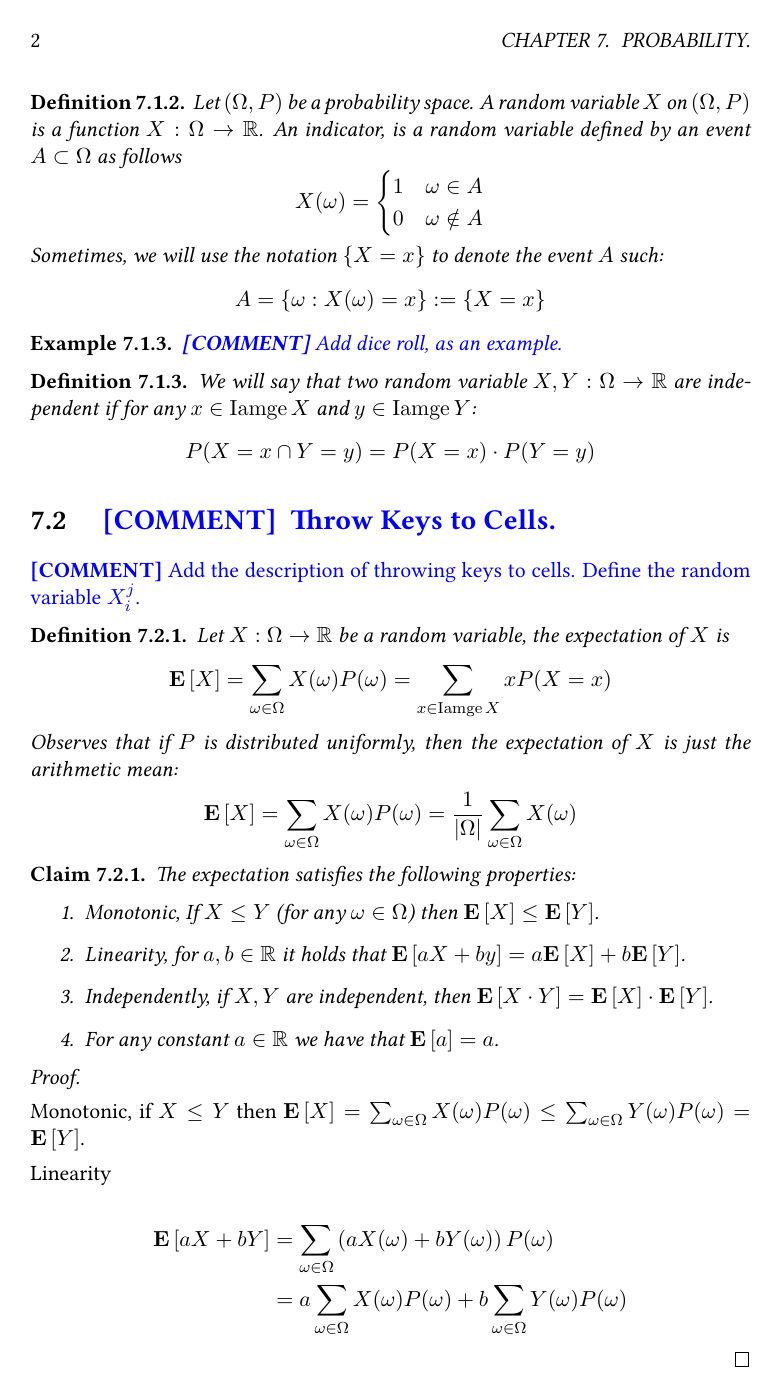
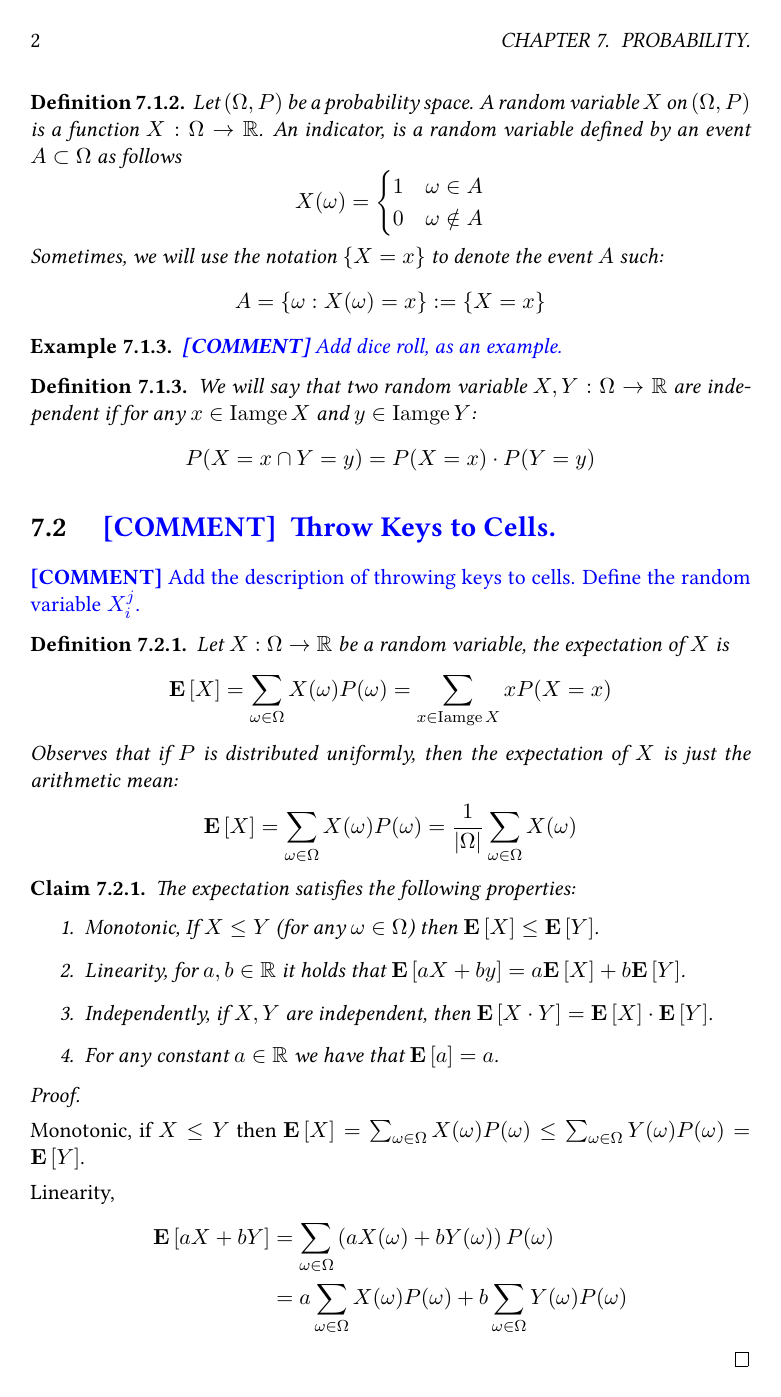
Before and after one commit to dudupo/DAST, a LaTeX document (tex/lectures-TA/lec-probability.tex): page 2 of 3. The pictures show the PDF file pdfs/lec-probability.pdf that the author committed with the source.

Commit message:
compiling -Sat Feb 10 11:47:07 AM IST 2024

```diff
--- a/tex/lectures-TA/lec-probability.tex
+++ b/tex/lectures-TA/lec-probability.tex
@@ -108,15 +108,16 @@ Sometimes, we will use the notation $\{ X = x \}$ to denote the event $A$ such:
 \end{claim}
 
 \begin{proof}
+  \begin{enumerate}
 \item Monotonic, if $X \le Y$ then $\expp{X} = \sum_{\omega\in \Omega}{X(\omega)P(\omega)} \le  \sum_{\omega\in \Omega}{Y(\omega)P(\omega)} = \expp{Y}$.
-\item Linearity
-
+\item Linearity,
   \begin{equation*}
     \begin{split}
       \expp{a X + b Y} &=  \sum_{\omega\in \Omega}{ \left( aX(\omega) + bY(\omega) \right) P(\omega)} \\
       &=a\sum_{\omega\in \Omega}{  X(\omega)  P(\omega) } + b \sum_{\omega\in \Omega}{   Y(\omega)  P(\omega)}
     \end{split}
   \end{equation*}
+  \end{enumerate}
 \end{proof}
 
 
```
Also changed, not shown: pdfs/lec-probability.pdf.
